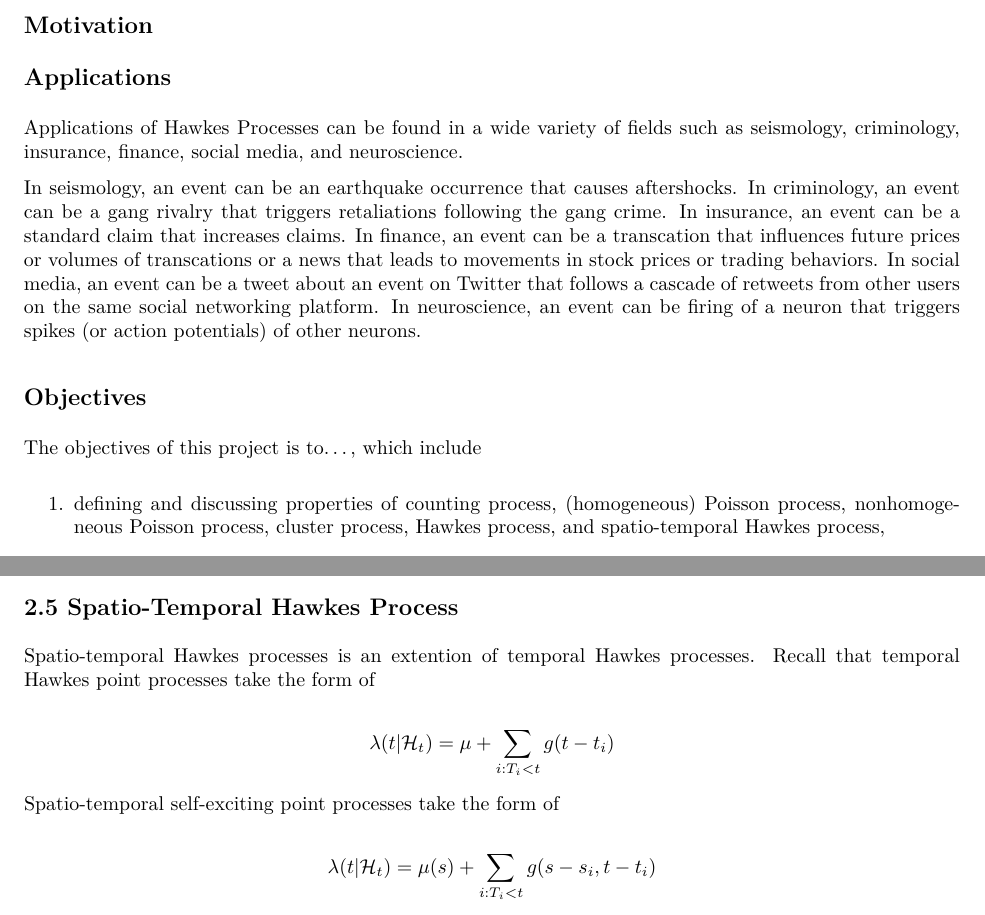
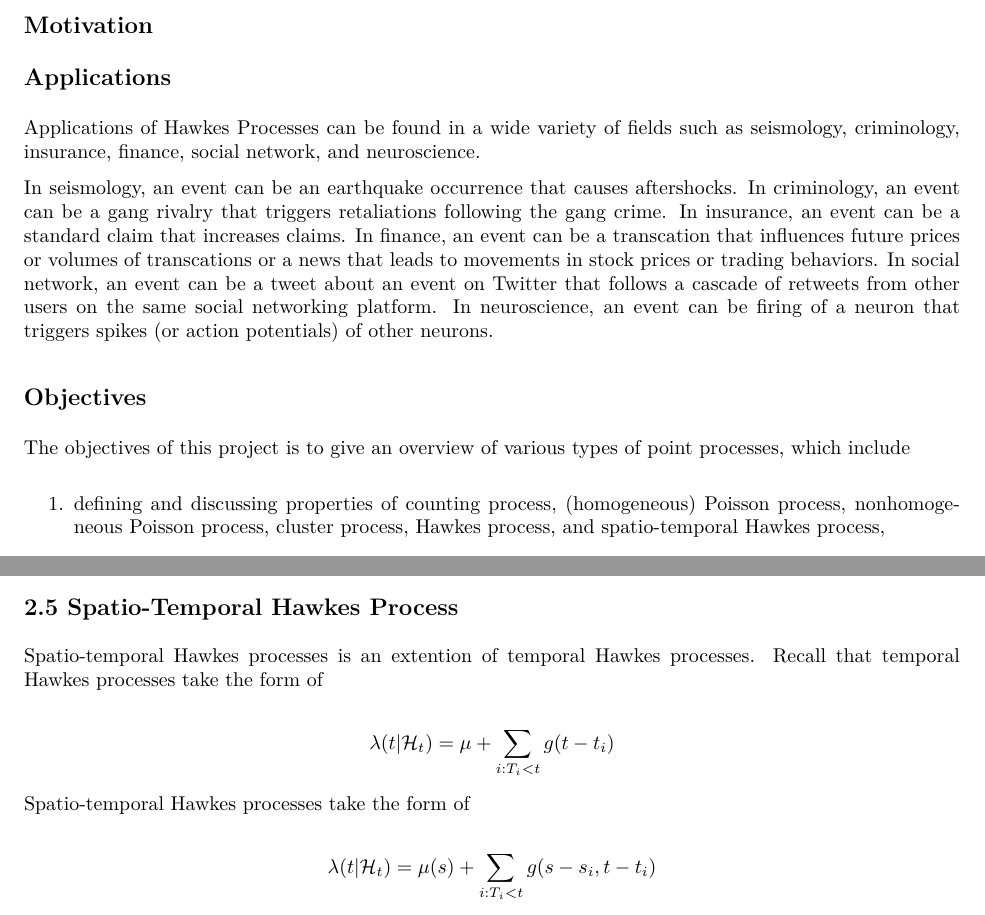
Before and after one commit to franceslinyc/Hawkes-Process-2021, an R Markdown document (Lin_Masters.Rmd): two parts of pages 1 and 5 of 8, joined at a grey line, cut so that both start at the same text. The pictures show the output file Lin_Masters.pdf that the author committed with the source.

Commit message:
#3 Add objectives

```diff
--- a/Lin_Masters.Rmd
+++ b/Lin_Masters.Rmd
@@ -17,13 +17,13 @@ Committee Members: Lisa Madsen & Charlotte Wickham
 
 ## Applications
 
-Applications of Hawkes Processes can be found in a wide variety of fields such as seismology, criminology, insurance, finance, social media, and neuroscience.
+Applications of Hawkes Processes can be found in a wide variety of fields such as seismology, criminology, insurance, finance, social network, and neuroscience.
 
-In seismology, an event can be an earthquake occurrence that causes aftershocks. In criminology, an event can be a gang rivalry that triggers retaliations following the gang crime. In insurance, an event can be a standard claim that increases claims. In finance, an event can be a transcation that influences future prices or volumes of transcations or a news that leads to movements in stock prices or trading behaviors. In social media, an event can be a tweet about an event on Twitter that follows a cascade of retweets from other users on the same social networking platform. In neuroscience, an event can be firing of a neuron that triggers spikes (or action potentials) of other neurons.
+In seismology, an event can be an earthquake occurrence that causes aftershocks. In criminology, an event can be a gang rivalry that triggers retaliations following the gang crime. In insurance, an event can be a standard claim that increases claims. In finance, an event can be a transcation that influences future prices or volumes of transcations or a news that leads to movements in stock prices or trading behaviors. In social network, an event can be a tweet about an event on Twitter that follows a cascade of retweets from other users on the same social networking platform. In neuroscience, an event can be firing of a neuron that triggers spikes (or action potentials) of other neurons.
 
 ## Objectives
 
-The objectives of this project is to..., which include
+The objectives of this project is to give an overview of various types of point processes, which include
 
 1. defining and discussing properties of counting process, (homogeneous) Poisson process, nonhomogeneous Poisson process, cluster process, Hawkes process, and spatio-temporal Hawkes process,
 
@@ -292,13 +292,13 @@ $$
 
 ## 2.5 Spatio-Temporal Hawkes Process
 
-Spatio-temporal Hawkes processes is an extention of temporal Hawkes processes. Recall that temporal Hawkes point processes take the form of
+Spatio-temporal Hawkes processes is an extention of temporal Hawkes processes. Recall that temporal Hawkes processes take the form of
 
 $$
 \lambda(t | \mathcal{H}_{t}) = \mu + \sum^{}_{i: T_i < t} g(t - t_i)
 $$
 
-Spatio-temporal self-exciting point processes take the form of
+Spatio-temporal Hawkes processes take the form of
 
 $$
 \lambda(t | \mathcal{H}_{t}) = \mu(s) + \sum^{}_{i: T_i < t} g(s - s_i, t - t_i)
```
Also changed, not shown: Lin_Masters.pdf, Lin_Masters.Rmd (2 more changed lines).
